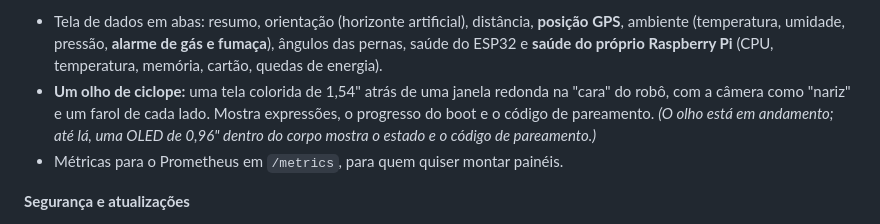
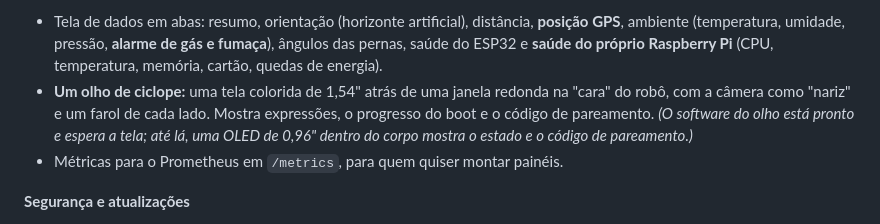
Before and after one commit to wallacemartinss/hexapod, a Markdown page: README.pt-BR.md, the part around one of its changes. GitHub-like rendering.

Commit message:
docs: the cyclops eye in the READMEs

```diff
--- a/README.pt-BR.md
+++ b/README.pt-BR.md
@@ -44,7 +44,7 @@ São duas portas de entrada, de propósito:
 
 **Dados e saúde**
 - Tela de dados em abas: resumo, orientação (horizonte artificial), distância, **posição GPS**, ambiente (temperatura, umidade, pressão, **alarme de gás e fumaça**), ângulos das pernas, saúde do ESP32 e **saúde do próprio Raspberry Pi** (CPU, temperatura, memória, cartão, quedas de energia).
-- **Um olho de ciclope:** uma tela colorida de 1,54" atrás de uma janela redonda na "cara" do robô, com a câmera como "nariz" e um farol de cada lado. Mostra expressões, o progresso do boot e o código de pareamento. *(O olho está em andamento; até lá, uma OLED de 0,96" dentro do corpo mostra o estado e o código de pareamento.)*
+- **Um olho de ciclope:** uma tela colorida de 1,54" atrás de uma janela redonda na "cara" do robô, com a câmera como "nariz" e um farol de cada lado. Mostra expressões, o progresso do boot e o código de pareamento. *(O software do olho está pronto e espera a tela; até lá, uma OLED de 0,96" dentro do corpo mostra o estado e o código de pareamento.)*
 - Métricas para o Prometheus em `/metrics`, para quem quiser montar painéis.
 
 **Segurança e atualizações**
```
Also changed, not shown: other parts of README.pt-BR.md (+5 -0 lines), README.md (+6 -1 lines).
